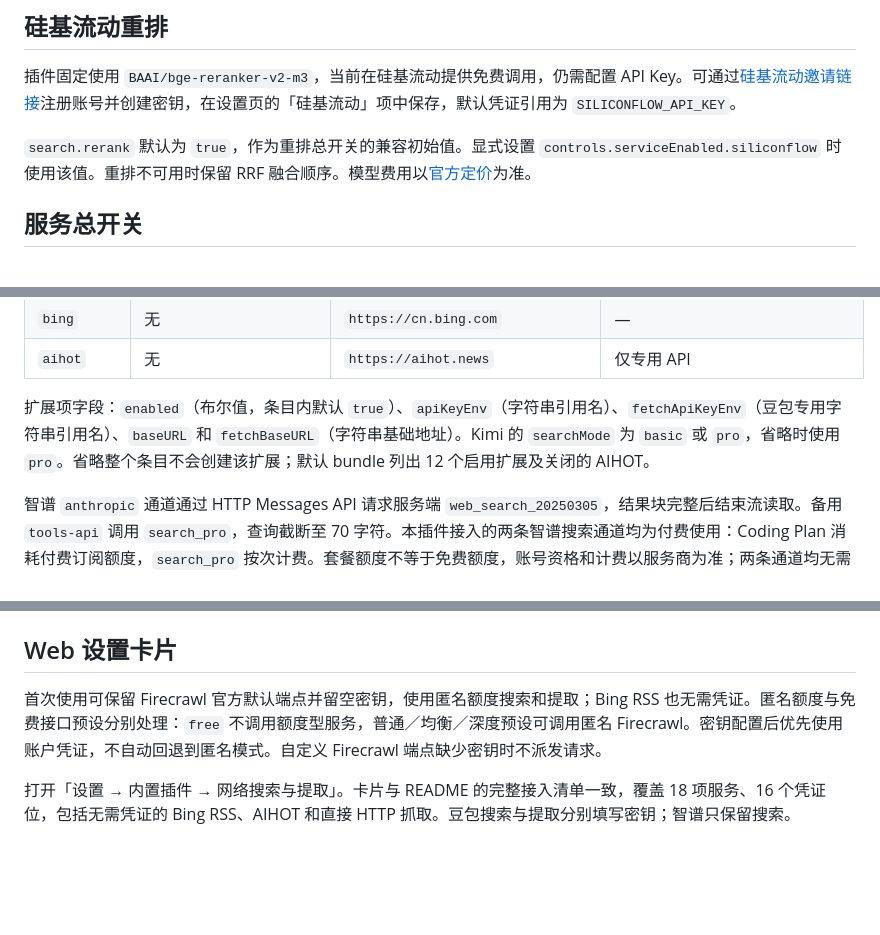
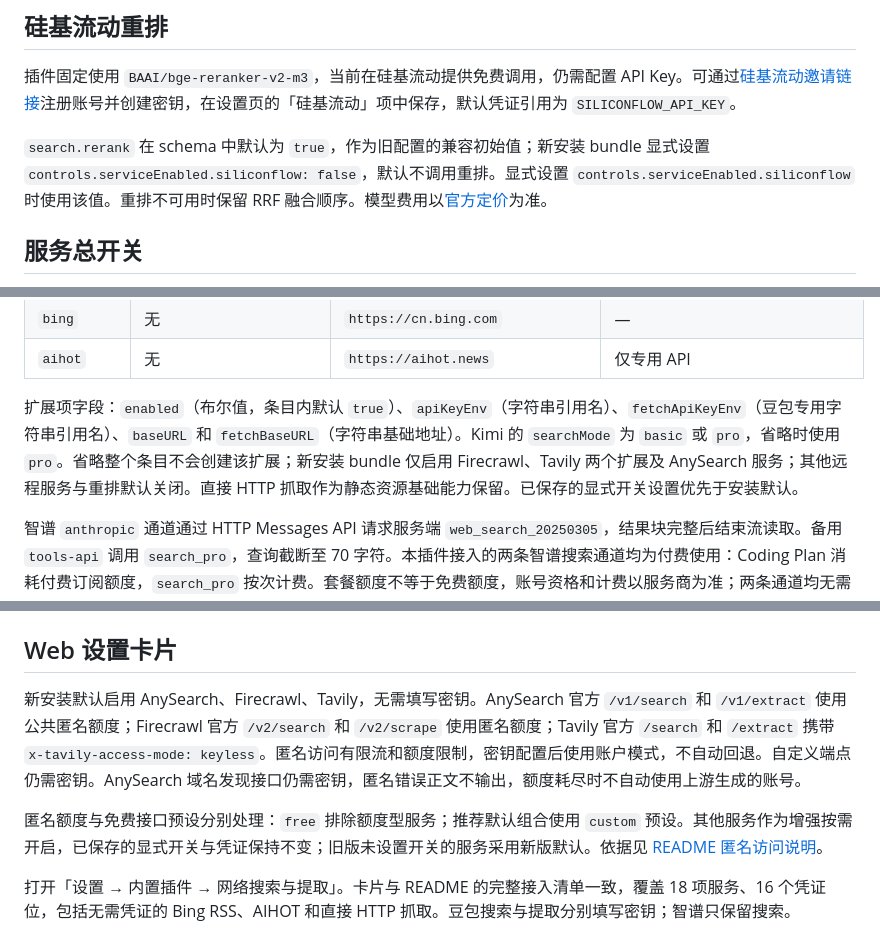
Before and after one commit to qikairo7/dsh-web-search-fetch, a Markdown page: docs/configuration.md, 3 parts joined by grey strips. GitHub-like rendering; blank space fills up the shorter version.

```diff
--- a/docs/configuration.md
+++ b/docs/configuration.md
@@ -84,7 +84,7 @@
 
 插件固定使用 `BAAI/bge-reranker-v2-m3`，当前在硅基流动提供免费调用，仍需配置 API Key。可通过[硅基流动邀请链接](https://cloud.siliconflow.cn/i/E3nhNFP4)注册账号并创建密钥，在设置页的「硅基流动」项中保存，默认凭证引用为 `SILICONFLOW_API_KEY`。
 
-`search.rerank` 默认为 `true`，作为重排总开关的兼容初始值。显式设置 `controls.serviceEnabled.siliconflow` 时使用该值。重排不可用时保留 RRF 融合顺序。模型费用以[官方定价](https://siliconflow.cn/pricing)为准。
+`search.rerank` 在 schema 中默认为 `true`，作为旧配置的兼容初始值；新安装 bundle 显式设置 `controls.serviceEnabled.siliconflow: false`，默认不调用重排。显式设置 `controls.serviceEnabled.siliconflow` 时使用该值。重排不可用时保留 RRF 融合顺序。模型费用以[官方定价](https://siliconflow.cn/pricing)为准。
 
 ## 服务总开关
 
@@ -146,7 +146,7 @@
 | `bing` | 无 | `https://cn.bing.com` | — |
 | `aihot` | 无 | `https://aihot.news` | 仅专用 API |
 
-扩展项字段：`enabled`（布尔值，条目内默认 `true`）、`apiKeyEnv`（字符串引用名）、`fetchApiKeyEnv`（豆包专用字符串引用名）、`baseURL` 和 `fetchBaseURL`（字符串基础地址）。Kimi 的 `searchMode` 为 `basic` 或 `pro`，省略时使用 `pro`。省略整个条目不会创建该扩展；默认 bundle 列出 12 个启用扩展及关闭的 AIHOT。
+扩展项字段：`enabled`（布尔值，条目内默认 `true`）、`apiKeyEnv`（字符串引用名）、`fetchApiKeyEnv`（豆包专用字符串引用名）、`baseURL` 和 `fetchBaseURL`（字符串基础地址）。Kimi 的 `searchMode` 为 `basic` 或 `pro`，省略时使用 `pro`。省略整个条目不会创建该扩展；新安装 bundle 仅启用 Firecrawl、Tavily 两个扩展及 AnySearch 服务；其他远程服务与重排默认关闭。直接 HTTP 抓取作为静态资源基础能力保留。已保存的显式开关设置优先于安装默认。
 
 智谱 `anthropic` 通道通过 HTTP Messages API 请求服务端 `web_search_20250305`，结果块完整后结束流读取。备用 `tools-api` 调用 `search_pro`，查询截断至 70 字符。本插件接入的两条智谱搜索通道均为付费使用：Coding Plan 消耗付费订阅额度，`search_pro` 按次计费。套餐额度不等于免费额度，账号资格和计费以服务商为准；两条通道均无需 MCP。
 
@@ -199,7 +199,9 @@ GitHub 提取只识别仓库根 URL 与 `/blob/<ref>/<path>`，不提供任意 G
 
 ## Web 设置卡片
 
-首次使用可保留 Firecrawl 官方默认端点并留空密钥，使用匿名额度搜索和提取；Bing RSS 也无需凭证。匿名额度与免费接口预设分别处理：`free` 不调用额度型服务，普通／均衡／深度预设可调用匿名 Firecrawl。密钥配置后优先使用账户凭证，不自动回退到匿名模式。自定义 Firecrawl 端点缺少密钥时不派发请求。
+新安装默认启用 AnySearch、Firecrawl、Tavily，无需填写密钥。AnySearch 官方 `/v1/search` 和 `/v1/extract` 使用公共匿名额度；Firecrawl 官方 `/v2/search` 和 `/v2/scrape` 使用匿名额度；Tavily 官方 `/search` 和 `/extract` 携带 `x-tavily-access-mode: keyless`。匿名访问有限流和额度限制，密钥配置后使用账户模式，不自动回退。自定义端点仍需密钥。AnySearch 域名发现接口仍需密钥，匿名错误正文不输出，额度耗尽时不自动使用上游生成的账号。
+
+匿名额度与免费接口预设分别处理：`free` 排除额度型服务；推荐默认组合使用 `custom` 预设。其他服务作为增强按需开启，已保存的显式开关与凭证保持不变；旧版未设置开关的服务采用新版默认。依据见 [README 匿名访问说明](../README.md#服务费用)。
 
 打开「设置 → 内置插件 → 网络搜索与提取」。卡片与 README 的完整接入清单一致，覆盖 18 项服务、16 个凭证位，包括无需凭证的 Bing RSS、AIHOT 和直接 HTTP 抓取。豆包搜索与提取分别填写密钥；智谱只保留搜索。
 
```
Also changed, not shown: DESIGN.md (+3 -1 lines), README.md (+19 -9 lines), docs/assets/settings.jpg, 10 other files.
